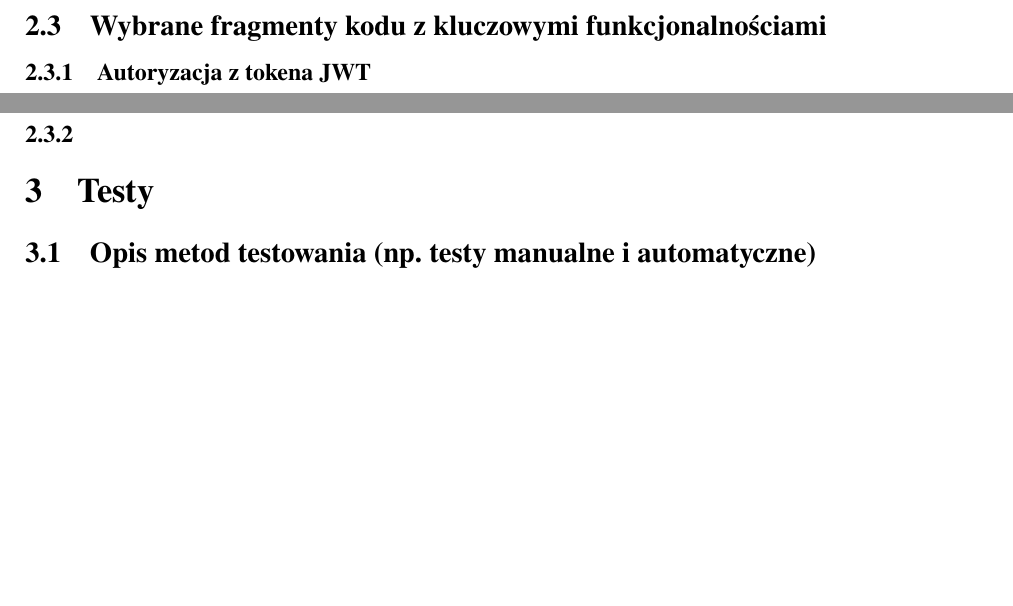
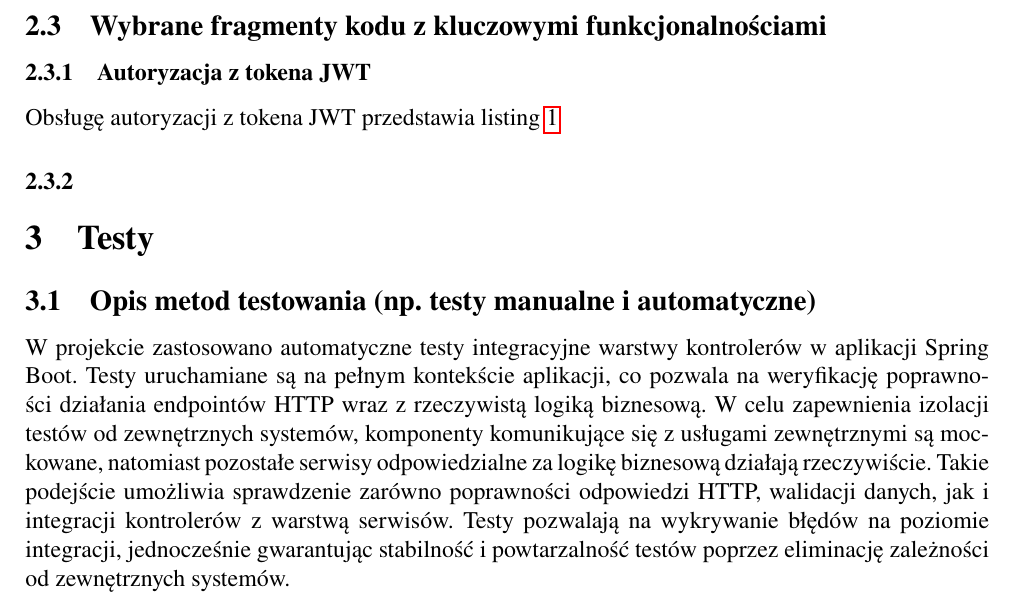
Before and after one commit to rafal11ck/gym-api, a LaTeX document (docs/spr/spr.tex, which reads docs/spr/sections/implementacja/section.tex, docs/spr/sections/testy/section.tex): two parts of pages 2 and 3 of 3 before the commit and part of page 2 of 3 after it, the two joined at a grey line, cut so that both start at the same text, the shorter picture padded with empty space. Compiled offline with pdfLaTeX.

Commit message:
chore: spr

```diff
--- a/docs/spr/sections/implementacja/section.tex
+++ b/docs/spr/sections/implementacja/section.tex
@@ -20,10 +20,13 @@
 
 \subsubsection{Autoryzacja z tokena JWT}
 
+Obsługę autoryzacji z tokena JWT przedstawia \cref{auth_jwt}
+
 \begin{listing}
   \inputminted[breaklines, fontsize=\footnotesize, breakanywhere, firstline=18, numbers=left]
   {java}{./sections/implementacja/GymJwtAuthenticationConverter.java}
   \caption{Autoryzacja z tokena JWT OIDC}
+  \label{auth_jwt}
 \end{listing}
 
 \subsubsection{}
--- a/docs/spr/sections/testy/section.tex
+++ b/docs/spr/sections/testy/section.tex
@@ -4,6 +4,20 @@
 
 \section{Testy}
 \subsection{Opis metod testowania (np. testy manualne i automatyczne)}
+
+W projekcie zastosowano automatyczne testy integracyjne warstwy kontrolerów w aplikacji Spring Boot.
+Testy uruchamiane są na pełnym kontekście aplikacji,
+co pozwala na weryfikację poprawności działania endpointów HTTP wraz z rzeczywistą logiką biznesową.
+W celu zapewnienia izolacji testów od zewnętrznych systemów, komponenty komunikujące się z
+usługami zewnętrznymi są mockowane, natomiast pozostałe serwisy odpowiedzialne za logikę biznesową
+działają rzeczywiście. Takie podejście umożliwia sprawdzenie zarówno poprawności odpowiedzi HTTP,
+walidacji danych, jak i integracji kontrolerów z warstwą serwisów.
+Testy pozwalają na wykrywanie błędów na poziomie integracji, jednocześnie gwarantując stabilność
+i powtarzalność testów poprzez eliminację zależności od zewnętrznych systemów.
+
+
 \subsection{Wyniki testów, napotkane błędy oraz zastosowane rozwiązania}
 
+
+
 \end{document}
--- a/docs/spr/spr.tex
+++ b/docs/spr/spr.tex
@@ -6,6 +6,10 @@
 \usepackage[T1]{fontenc}
 \usepackage[utf8]{inputenc}
 \usepackage[polish]{babel}
+\usepackage{hyperref}
+
+\usepackage{amsmath}
+\usepackage{cleveref}
 
 \usepackage[margin=2cm]{geometry}
 \usepackage{graphicx}
```
Also changed, not shown: docs/spr/spr.pdf (added), 1 other file.
